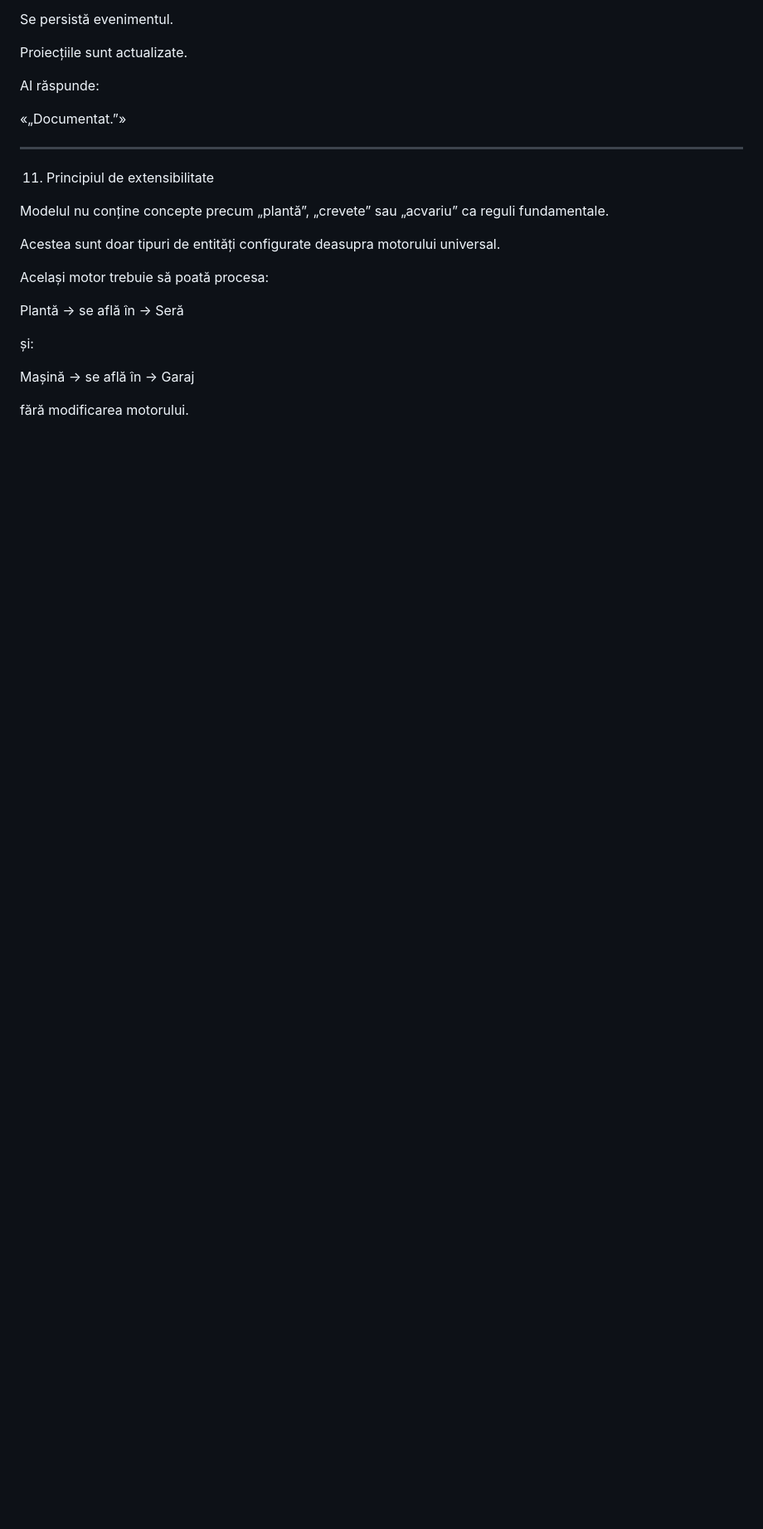
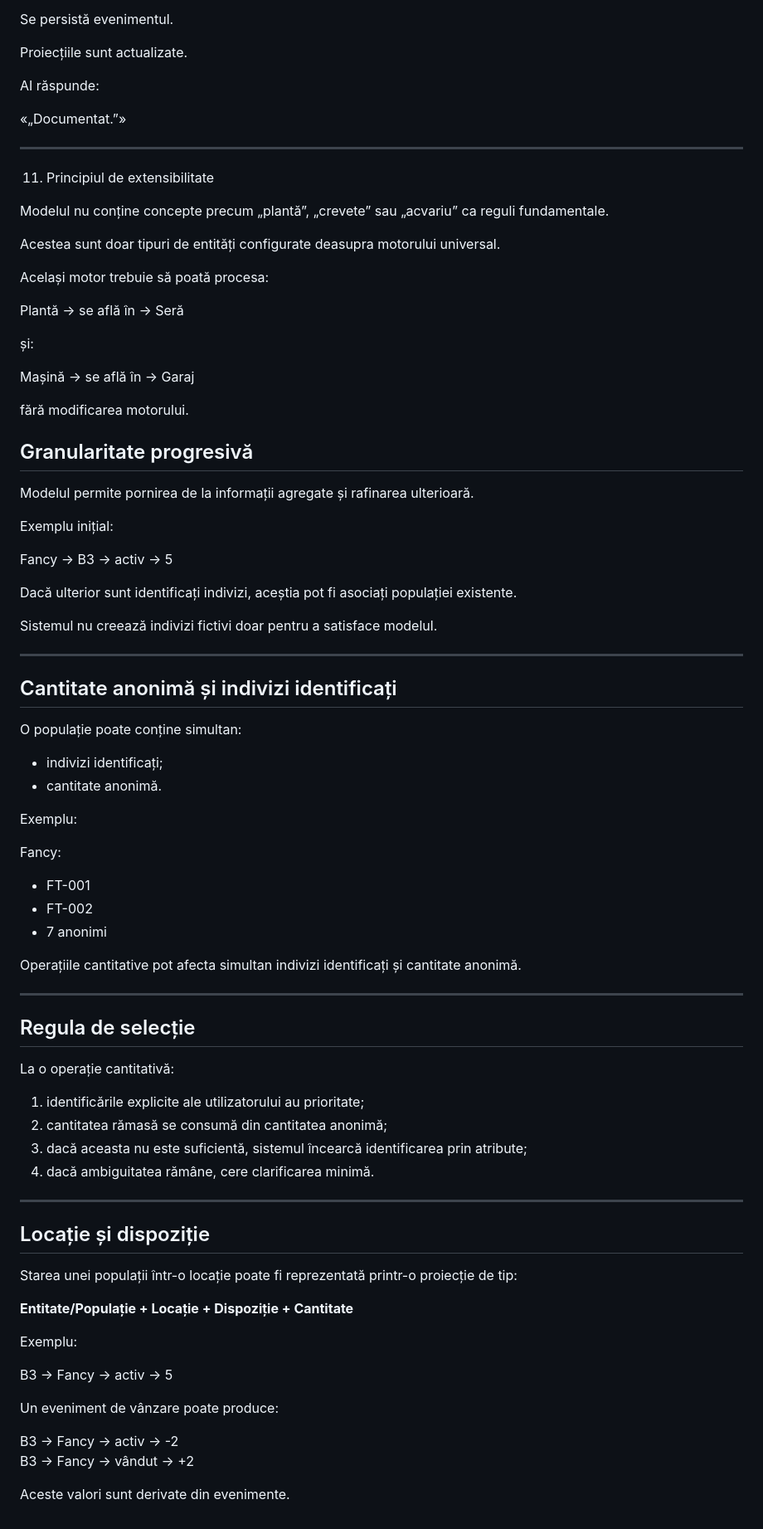
Before and after one commit to davidlucian-ioan/Aplicatie, a Markdown page: Model-conceptual.md, the part around the change. Shown at 83% size. Drawn GitHub-style; blank space fills up the shorter version.

```diff
--- a/Model-conceptual.md
+++ b/Model-conceptual.md
@@ -216,3 +216,63 @@ Plantă → se află în → Seră
 Mașină → se află în → Garaj
 
 fără modificarea motorului.
+
+## Granularitate progresivă
+
+Modelul permite pornirea de la informații agregate și rafinarea ulterioară.
+
+Exemplu inițial:
+
+Fancy → B3 → activ → 5
+
+Dacă ulterior sunt identificați indivizi, aceștia pot fi asociați populației existente.
+
+Sistemul nu creează indivizi fictivi doar pentru a satisface modelul.
+
+---
+
+## Cantitate anonimă și indivizi identificați
+
+O populație poate conține simultan:
+
+- indivizi identificați;
+- cantitate anonimă.
+
+Exemplu:
+
+Fancy:
+- FT-001
+- FT-002
+- 7 anonimi
+
+Operațiile cantitative pot afecta simultan indivizi identificați și cantitate anonimă.
+
+---
+
+## Regula de selecție
+
+La o operație cantitativă:
+
+1. identificările explicite ale utilizatorului au prioritate;
+2. cantitatea rămasă se consumă din cantitatea anonimă;
+3. dacă aceasta nu este suficientă, sistemul încearcă identificarea prin atribute;
+4. dacă ambiguitatea rămâne, cere clarificarea minimă.
+
+---
+
+## Locație și dispoziție
+
+Starea unei populații într-o locație poate fi reprezentată printr-o proiecție de tip:
+
+**Entitate/Populație + Locație + Dispoziție + Cantitate**
+
+Exemplu:
+
+B3 → Fancy → activ → 5
+
+Un eveniment de vânzare poate produce:
+
+B3 → Fancy → activ → -2
+B3 → Fancy → vândut → +2
+
+Aceste valori sunt derivate din evenimente.
```
